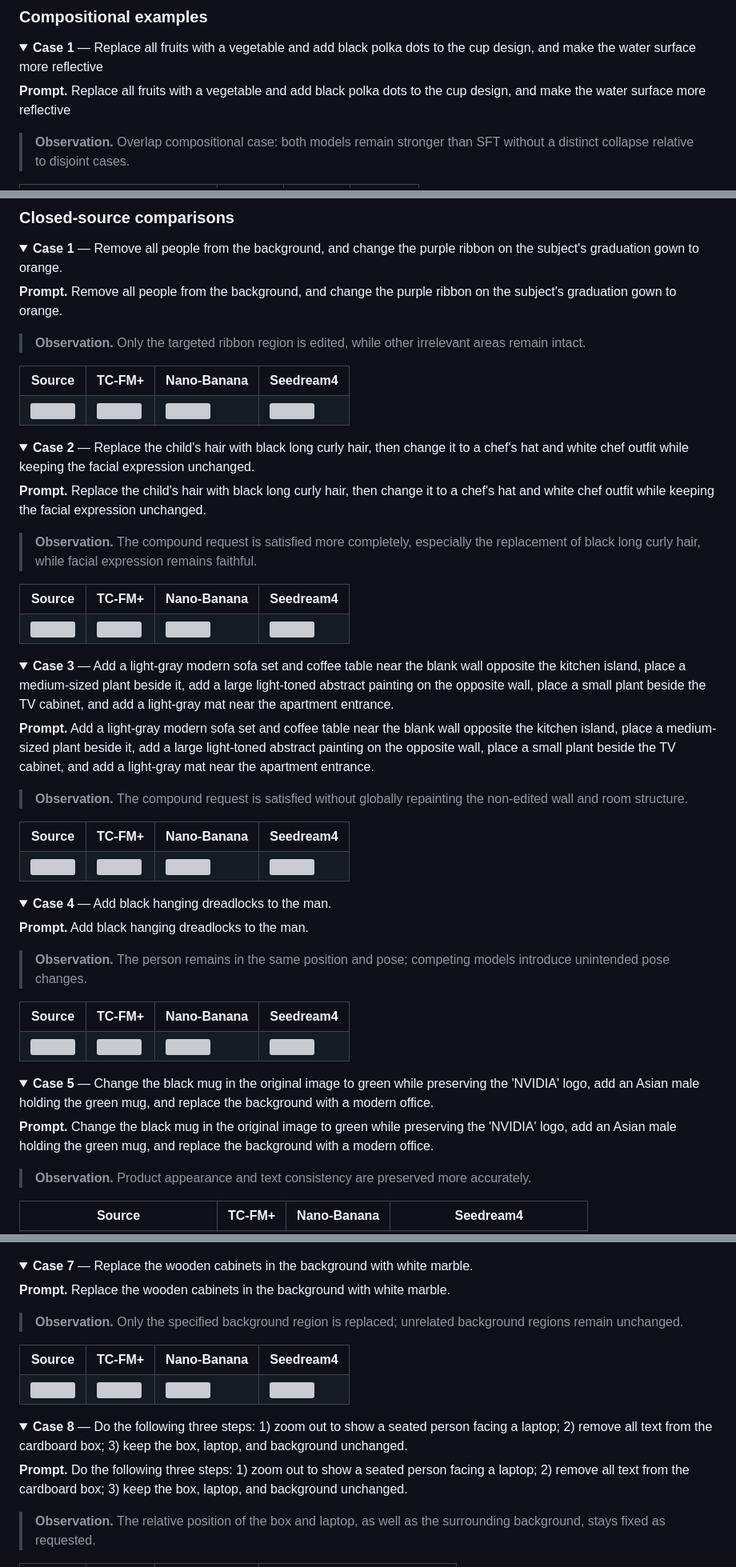
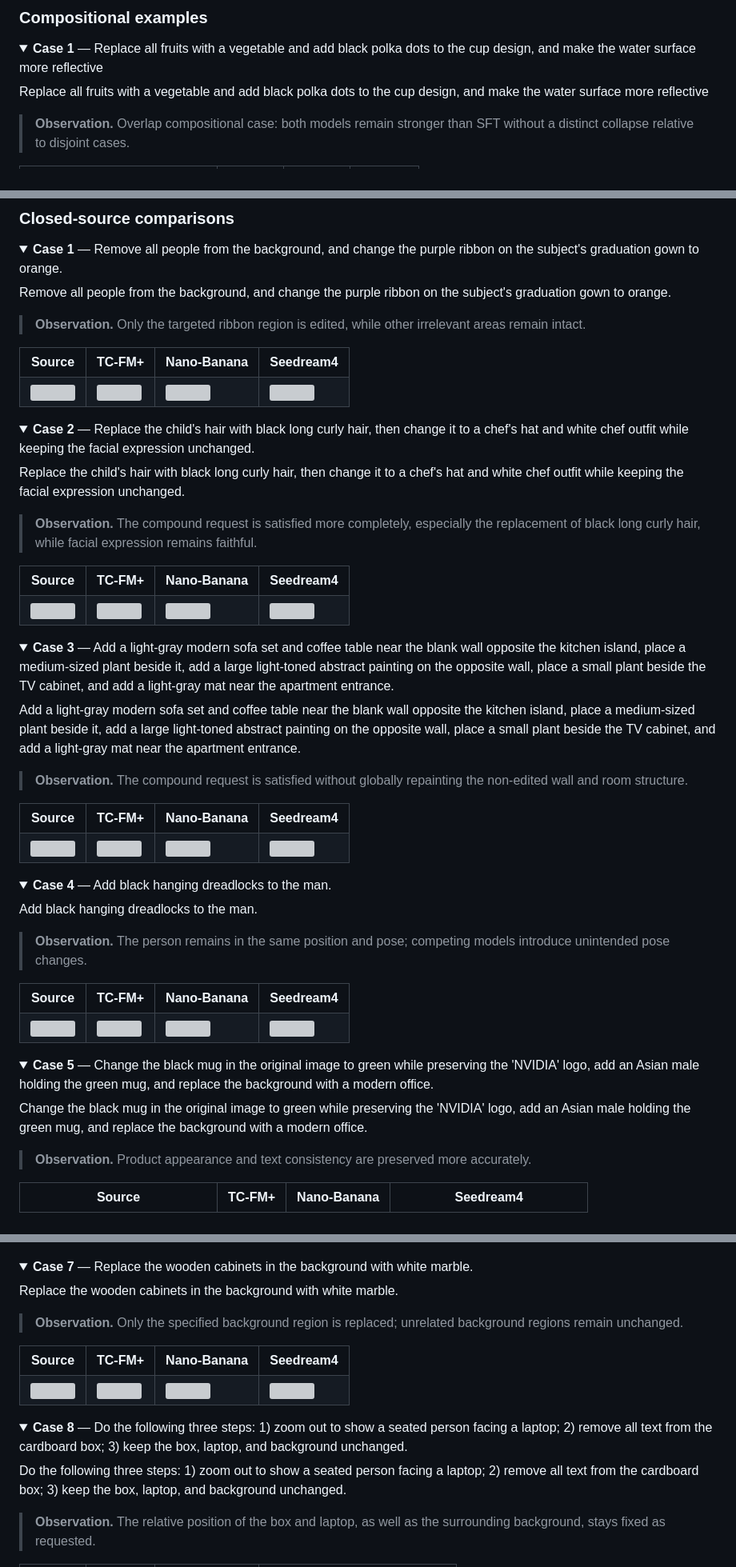
Before and after one commit to Y-ichen/Anonymous2, a Markdown page: README.md, 3 parts joined by grey strips. Shown at 80% size. GitHub-like rendering; folded sections open; grey boxes are pictures that could not be loaded.

```diff
--- a/README.md
+++ b/README.md
@@ -44,7 +44,7 @@ This page provides the qualitative and quantitative evidence referenced in the a
 <details>
 <summary><strong>Case 1</strong> — Replace all fruits with a vegetable and add black polka dots to the cup design, and make the water surface more reflective</summary>
 
-**Prompt.** Replace all fruits with a vegetable and add black polka dots to the cup design, and make the water surface more reflective
+Replace all fruits with a vegetable and add black polka dots to the cup design, and make the water surface more reflective
 
 > **Observation.** Overlap compositional case: both models remain stronger than SFT without a distinct collapse relative to disjoint cases.
 
@@ -864,7 +864,7 @@ This page provides the qualitative and quantitative evidence referenced in the a
 <details>
 <summary><strong>Case 1</strong> — Remove all people from the background, and change the purple ribbon on the subject's graduation gown to orange.</summary>
 
-**Prompt.** Remove all people from the background, and change the purple ribbon on the subject's graduation gown to orange.
+Remove all people from the background, and change the purple ribbon on the subject's graduation gown to orange.
 
 > **Observation.** Only the targeted ribbon region is edited, while other irrelevant areas remain intact.
 
@@ -888,7 +888,7 @@ This page provides the qualitative and quantitative evidence referenced in the a
 <details>
 <summary><strong>Case 2</strong> — Replace the child's hair with black long curly hair, then change it to a chef's hat and white chef outfit while keeping the facial expression unchanged.</summary>
 
-**Prompt.** Replace the child's hair with black long curly hair, then change it to a chef's hat and white chef outfit while keeping the facial expression unchanged.
+Replace the child's hair with black long curly hair, then change it to a chef's hat and white chef outfit while keeping the facial expression unchanged.
 
 > **Observation.** The compound request is satisfied more completely, especially the replacement of black long curly hair, while facial expression remains faithful.
 
@@ -912,7 +912,7 @@ This page provides the qualitative and quantitative evidence referenced in the a
 <details>
 <summary><strong>Case 3</strong> — Add a light-gray modern sofa set and coffee table near the blank wall opposite the kitchen island, place a medium-sized plant beside it, add a large light-toned abstract painting on the opposite wall, place a small plant beside the TV cabinet, and add a light-gray mat near the apartment entrance.</summary>
 
-**Prompt.** Add a light-gray modern sofa set and coffee table near the blank wall opposite the kitchen island, place a medium-sized plant beside it, add a large light-toned abstract painting on the opposite wall, place a small plant beside the TV cabinet, and add a light-gray mat near the apartment entrance.
+Add a light-gray modern sofa set and coffee table near the blank wall opposite the kitchen island, place a medium-sized plant beside it, add a large light-toned abstract painting on the opposite wall, place a small plant beside the TV cabinet, and add a light-gray mat near the apartment entrance.
 
 > **Observation.** The compound request is satisfied without globally repainting the non-edited wall and room structure.
 
@@ -936,7 +936,7 @@ This page provides the qualitative and quantitative evidence referenced in the a
 <details>
 <summary><strong>Case 4</strong> — Add black hanging dreadlocks to the man.</summary>
 
-**Prompt.** Add black hanging dreadlocks to the man.
+Add black hanging dreadlocks to the man.
 
 > **Observation.** The person remains in the same position and pose; competing models introduce unintended pose changes.
 
@@ -960,7 +960,7 @@ This page provides the qualitative and quantitative evidence referenced in the a
 <details>
 <summary><strong>Case 5</strong> — Change the black mug in the original image to green while preserving the 'NVIDIA' logo, add an Asian male holding the green mug, and replace the background with a modern office.</summary>
 
-**Prompt.** Change the black mug in the original image to green while preserving the 'NVIDIA' logo, add an Asian male holding the green mug, and replace the background with a modern office.
+Change the black mug in the original image to green while preserving the 'NVIDIA' logo, add an Asian male holding the green mug, and replace the background with a modern office.
 
 > **Observation.** Product appearance and text consistency are preserved more accurately.
 
@@ -1008,7 +1008,7 @@ This page provides the qualitative and quantitative evidence referenced in the a
 <details>
 <summary><strong>Case 7</strong> — Replace the wooden cabinets in the background with white marble.</summary>
 
-**Prompt.** Replace the wooden cabinets in the background with white marble.
+Replace the wooden cabinets in the background with white marble.
 
 > **Observation.** Only the specified background region is replaced; unrelated background regions remain unchanged.
 
@@ -1032,7 +1032,7 @@ This page provides the qualitative and quantitative evidence referenced in the a
 <details>
 <summary><strong>Case 8</strong> — Do the following three steps: 1) zoom out to show a seated person facing a laptop; 2) remove all text from the cardboard box; 3) keep the box, laptop, and background unchanged.</summary>
 
-**Prompt.** Do the following three steps: 1) zoom out to show a seated person facing a laptop; 2) remove all text from the cardboard box; 3) keep the box, laptop, and background unchanged.
+Do the following three steps: 1) zoom out to show a seated person facing a laptop; 2) remove all text from the cardboard box; 3) keep the box, laptop, and background unchanged.
 
 > **Observation.** The relative position of the box and laptop, as well as the surrounding background, stays fixed as requested.
 
```
Also changed, not shown: other parts of README.md (+37 -37 lines).
